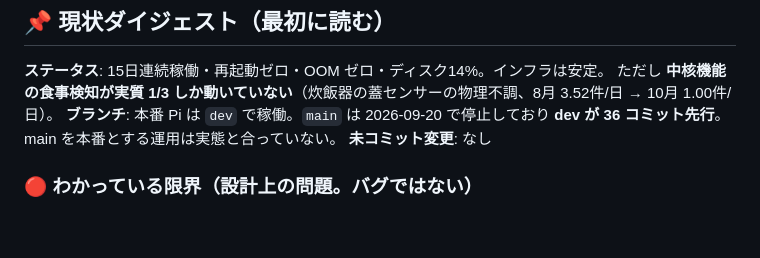
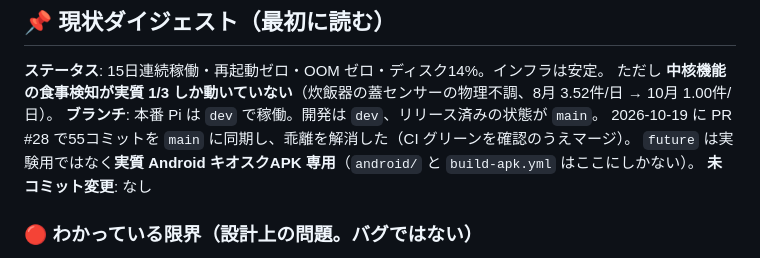
Before and after one commit to tara0kun/iot-life-support, a Markdown page: PROGRESS.md, the part around the change. Drawn GitHub-style; blank space fills up the shorter version.

```diff
--- a/PROGRESS.md
+++ b/PROGRESS.md
@@ -8,8 +8,9 @@
 
 **ステータス**: 15日連続稼働・再起動ゼロ・OOM ゼロ・ディスク14%。インフラは安定。
 ただし **中核機能の食事検知が実質 1/3 しか動いていない**（炊飯器の蓋センサーの物理不調、8月 3.52件/日 → 10月 1.00件/日）。
-**ブランチ**: 本番 Pi は `dev` で稼働。`main` は 2026-09-20 で停止しており **dev が 36 コミット先行**。
-main を本番とする運用は実態と合っていない。
+**ブランチ**: 本番 Pi は `dev` で稼働。開発は `dev`、リリース済みの状態が `main`。
+2026-10-19 に PR #28 で55コミットを `main` に同期し、乖離を解消した（CI グリーンを確認のうえマージ）。
+`future` は実験用ではなく**実質 Android キオスクAPK 専用**（`android/` と `build-apk.yml` はここにしかない）。
 **未コミット変更**: なし
 
 ### 🔴 わかっている限界（設計上の問題。バグではない）
```
Also changed, not shown: HANDOFF.md (+3 -1 lines).
